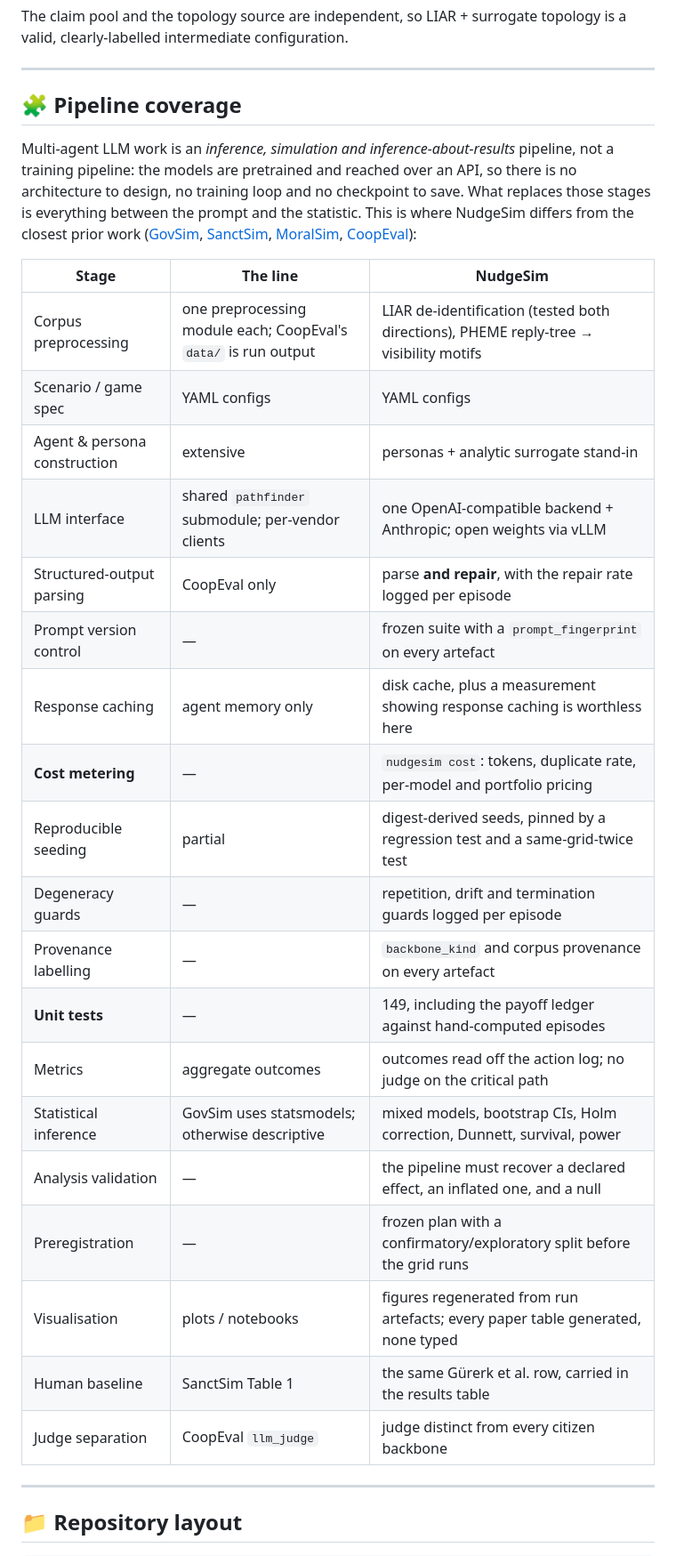
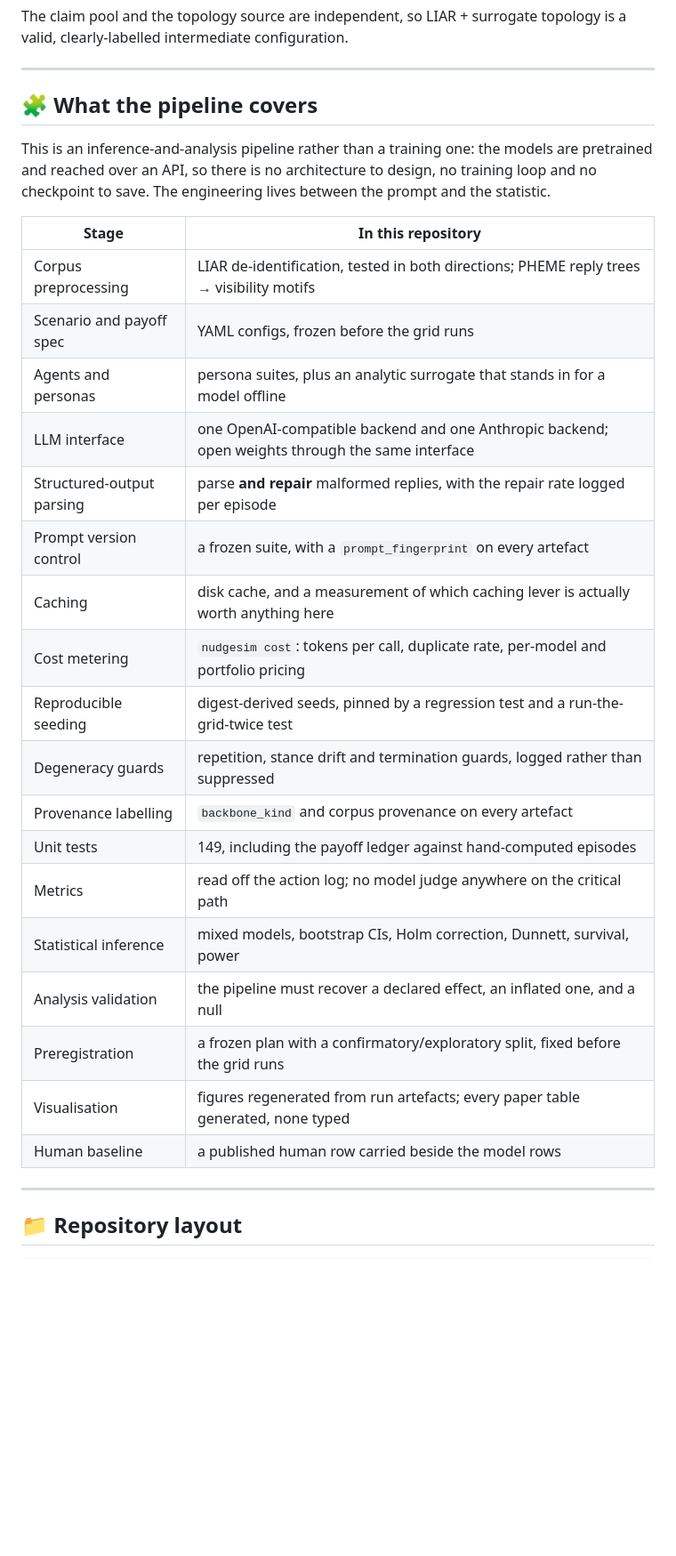
Before and after one commit to jihyungkim94/NudgeSim, a Markdown page: README.md, the part around one of its changes. Shown at 89% size. GitHub-like rendering; blank space fills up the shorter version.

Commit message:
Describe this pipeline instead of scoring other people's
The pipeline section was written as a two-column comparison against four
other repositories, with dashes in their column for things they do not
ship. That is not what a README is for. It says nothing about whether the
work here is any good, it reads as picking a fight with published work,
and a reader who wants that comparison can make it themselves.

The section now just describes the stages this repository covers. The
related-work line at the foot goes too; positioning belongs in the plan
and the paper, where it is argued rather than tabulated.

```diff
--- a/README.md
+++ b/README.md
@@ -209,39 +209,33 @@ topology is a valid, clearly-labelled intermediate configuration.
 
 ---
 
-## 🧩 Pipeline coverage
+## 🧩 What the pipeline covers
 
-Multi-agent LLM work is an *inference, simulation and inference-about-results*
-pipeline, not a training pipeline: the models are pretrained and reached over an
-API, so there is no architecture to design, no training loop and no checkpoint
-to save. What replaces those stages is everything between the prompt and the
-statistic. This is where NudgeSim differs from the closest prior work
-([GovSim](https://github.com/giorgiopiatti/GovSim),
-[SanctSim](https://github.com/davidguzmanp/SanctSim),
-[MoralSim](https://github.com/sbackmann/moralsim),
-[CoopEval](https://github.com/Xiao215/CoopEval)):
+This is an inference-and-analysis pipeline rather than a training one: the
+models are pretrained and reached over an API, so there is no architecture to
+design, no training loop and no checkpoint to save. The engineering lives
+between the prompt and the statistic.
 
-| Stage | The line | NudgeSim |
-|---|---|---|
-| Corpus preprocessing | one preprocessing module each; CoopEval's `data/` is run output | LIAR de-identification (tested both directions), PHEME reply-tree → visibility motifs |
-| Scenario / game spec | YAML configs | YAML configs |
-| Agent & persona construction | extensive | personas + analytic surrogate stand-in |
-| LLM interface | shared `pathfinder` submodule; per-vendor clients | one OpenAI-compatible backend + Anthropic; open weights via vLLM |
-| Structured-output parsing | CoopEval only | parse **and repair**, with the repair rate logged per episode |
-| Prompt version control | — | frozen suite with a `prompt_fingerprint` on every artefact |
-| Response caching | agent memory only | disk cache, plus a measurement showing response caching is worthless here |
-| **Cost metering** | — | `nudgesim cost`: tokens, duplicate rate, per-model and portfolio pricing |
-| Reproducible seeding | partial | digest-derived seeds, pinned by a regression test and a same-grid-twice test |
-| Degeneracy guards | — | repetition, drift and termination guards logged per episode |
-| Provenance labelling | — | `backbone_kind` and corpus provenance on every artefact |
-| **Unit tests** | — | 149, including the payoff ledger against hand-computed episodes |
-| Metrics | aggregate outcomes | outcomes read off the action log; no judge on the critical path |
-| Statistical inference | GovSim uses statsmodels; otherwise descriptive | mixed models, bootstrap CIs, Holm correction, Dunnett, survival, power |
-| Analysis validation | — | the pipeline must recover a declared effect, an inflated one, and a null |
-| Preregistration | — | frozen plan with a confirmatory/exploratory split before the grid runs |
-| Visualisation | plots / notebooks | figures regenerated from run artefacts; every paper table generated, none typed |
-| Human baseline | SanctSim Table 1 | the same Gürerk et al. row, carried in the results table |
-| Judge separation | CoopEval `llm_judge` | judge distinct from every citizen backbone |
+| Stage | In this repository |
+|---|---|
+| Corpus preprocessing | LIAR de-identification, tested in both directions; PHEME reply trees → visibility motifs |
+| Scenario and payoff spec | YAML configs, frozen before the grid runs |
+| Agents and personas | persona suites, plus an analytic surrogate that stands in for a model offline |
+| LLM interface | one OpenAI-compatible backend and one Anthropic backend; open weights through the same interface |
+| Structured-output parsing | parse **and repair** malformed replies, with the repair rate logged per episode |
+| Prompt version control | a frozen suite, with a `prompt_fingerprint` on every artefact |
+| Caching | disk cache, and a measurement of which caching lever is actually worth anything here |
+| Cost metering | `nudgesim cost`: tokens per call, duplicate rate, per-model and portfolio pricing |
+| Reproducible seeding | digest-derived seeds, pinned by a regression test and a run-the-grid-twice test |
+| Degeneracy guards | repetition, stance drift and termination guards, logged rather than suppressed |
+| Provenance labelling | `backbone_kind` and corpus provenance on every artefact |
+| Unit tests | 149, including the payoff ledger against hand-computed episodes |
+| Metrics | read off the action log; no model judge anywhere on the critical path |
+| Statistical inference | mixed models, bootstrap CIs, Holm correction, Dunnett, survival, power |
+| Analysis validation | the pipeline must recover a declared effect, an inflated one, and a null |
+| Preregistration | a frozen plan with a confirmatory/exploratory split, fixed before the grid runs |
+| Visualisation | figures regenerated from run artefacts; every paper table generated, none typed |
+| Human baseline | a published human row carried beside the model rows |
 
 ---
 
```
Also changed, not shown: other parts of README.md (+0 -8 lines).
